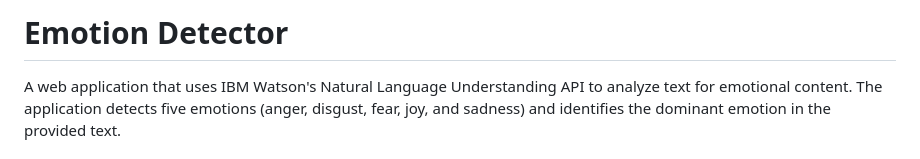
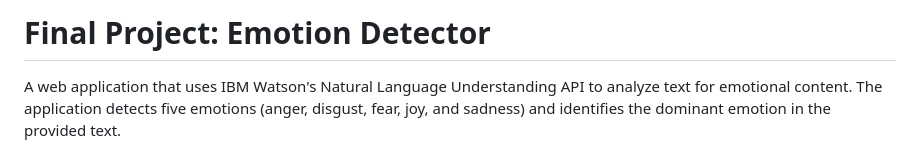
Before and after one commit to mckhaliifa23/emotion-detector, a Markdown page: README.md, the part around the change. Drawn GitHub-style.

```diff
--- a/README.md
+++ b/README.md
@@ -1,4 +1,4 @@
-# Emotion Detector
+# Final Project: Emotion Detector
 
 A web application that uses IBM Watson's Natural Language Understanding API to analyze text for emotional content. The application detects five emotions (anger, disgust, fear, joy, and sadness) and identifies the dominant emotion in the provided text.
 
```
